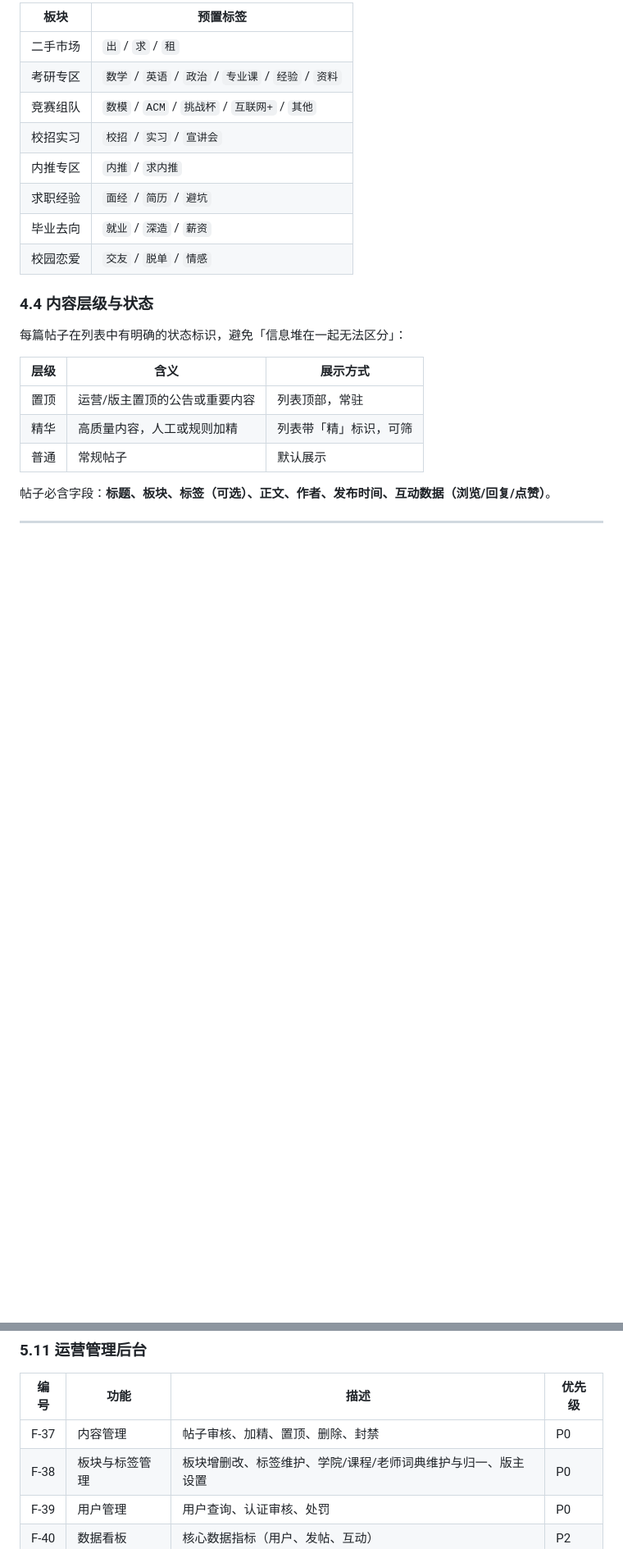
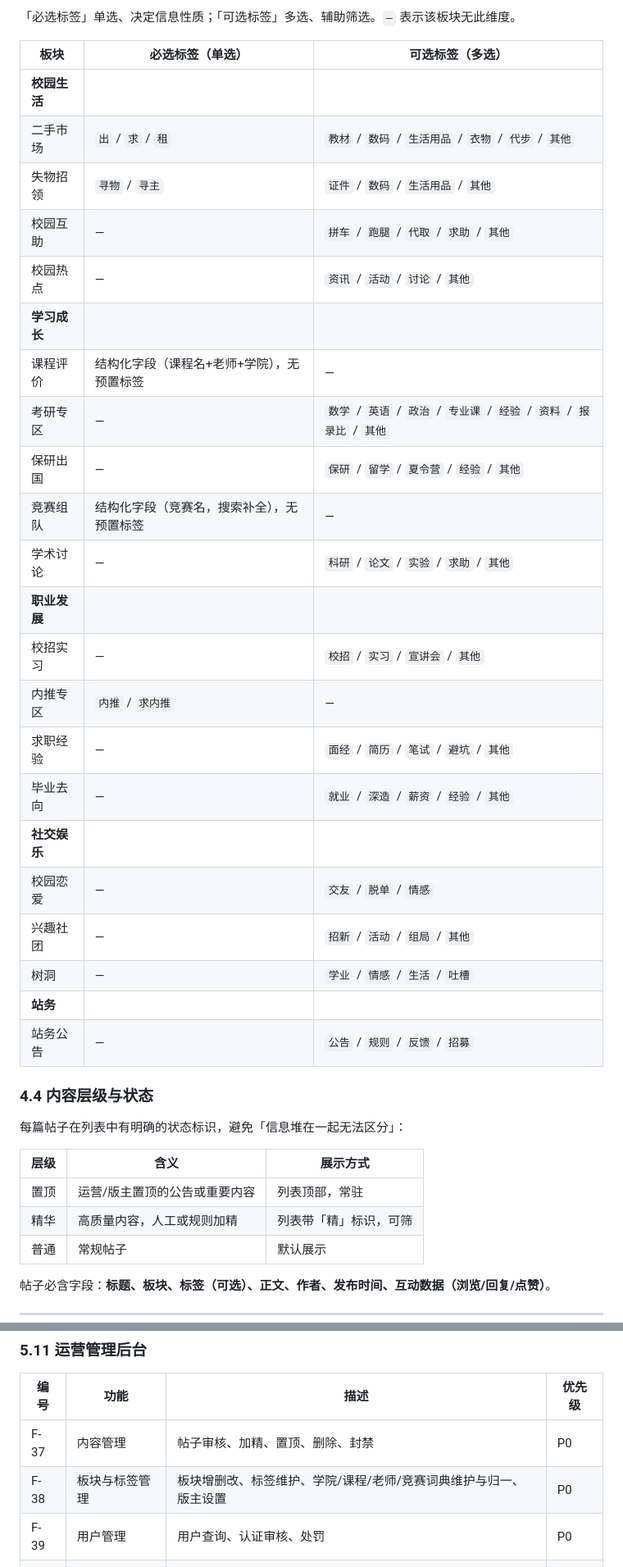
Before and after one commit to davisu-china/whu-campus-app, a Markdown page: docs/PRD-珞珈BBS-MVP.md, 2 parts joined by grey strips. Shown at 82% size. Rendered like a GitHub page; blank space fills up the shorter version.

Commit message:
docs: 补全各板块标签清单，竞赛组队改用词典+搜索补全
- 17 个板块标签补全为完整清单，区分必选/可选
- 竞赛组队改为结构化字段（竞赛名）+ 竞赛词典搜索补全
- 失物招领类目、树洞可选标签定稿
- 运营后台词典维护新增竞赛词典

Co-Authored-By: Claude Code <noreply@anthropic.com>

```diff
--- a/docs/PRD-珞珈BBS-MVP.md
+++ b/docs/PRD-珞珈BBS-MVP.md
@@ -178,14 +189,30 @@ MVP 阶段以 **在校学生** 为核心用户，教职工作为次级用户。
 
-| 板块 | 预置标签 |
-| --- | --- |
-| 二手市场 | `出` / `求` / `租` |
-| 考研专区 | `数学` / `英语` / `政治` / `专业课` / `经验` / `资料` |
-| 竞赛组队 | `数模` / `ACM` / `挑战杯` / `互联网+` / `其他` |
-| 校招实习 | `校招` / `实习` / `宣讲会` |
-| 内推专区 | `内推` / `求内推` |
-| 求职经验 | `面经` / `简历` / `避坑` |
-| 毕业去向 | `就业` / `深造` / `薪资` |
-| 校园恋爱 | `交友` / `脱单` / `情感` |
+「必选标签」单选、决定信息性质；「可选标签」多选、辅助筛选。`—` 表示该板块无此维度。
+
+| 板块 | 必选标签（单选） | 可选标签（多选） |
+| --- | --- | --- |
+| **校园生活** | | |
+| 二手市场 | `出` / `求` / `租` | `教材` / `数码` / `生活用品` / `衣物` / `代步` / `其他` |
+| 失物招领 | `寻物` / `寻主` | `证件` / `数码` / `生活用品` / `其他` |
+| 校园互助 | — | `拼车` / `跑腿` / `代取` / `求助` / `其他` |
+| 校园热点 | — | `资讯` / `活动` / `讨论` / `其他` |
+| **学习成长** | | |
+| 课程评价 | 结构化字段（课程名+老师+学院），无预置标签 | — |
+| 考研专区 | — | `数学` / `英语` / `政治` / `专业课` / `经验` / `资料` / `报录比` / `其他` |
+| 保研出国 | — | `保研` / `留学` / `夏令营` / `经验` / `其他` |
+| 竞赛组队 | 结构化字段（竞赛名，搜索补全），无预置标签 | — |
+| 学术讨论 | — | `科研` / `论文` / `实验` / `求助` / `其他` |
+| **职业发展** | | |
+| 校招实习 | — | `校招` / `实习` / `宣讲会` / `其他` |
+| 内推专区 | `内推` / `求内推` | — |
+| 求职经验 | — | `面经` / `简历` / `笔试` / `避坑` / `其他` |
+| 毕业去向 | — | `就业` / `深造` / `薪资` / `经验` / `其他` |
+| **社交娱乐** | | |
+| 校园恋爱 | — | `交友` / `脱单` / `情感` |
+| 兴趣社团 | — | `招新` / `活动` / `组局` / `其他` |
+| 树洞 | — | `学业` / `情感` / `生活` / `吐槽` |
+| **站务** | | |
+| 站务公告 | — | `公告` / `规则` / `反馈` / `招募` |
 
 ### 4.4 内容层级与状态
 
@@ -304,7 +331,7 @@ MVP 聚焦一条完整的内容闭环：**注册登录 → 浏览 → 发帖 →
 | 编号 | 功能 | 描述 | 优先级 |
 | --- | --- | --- | --- |
 | F-37 | 内容管理 | 帖子审核、加精、置顶、删除、封禁 | P0 |
-| F-38 | 板块与标签管理 | 板块增删改、标签维护、学院/课程/老师词典维护与归一、版主设置 | P0 |
+| F-38 | 板块与标签管理 | 板块增删改、标签维护、学院/课程/老师/竞赛词典维护与归一、版主设置 | P0 |
 | F-39 | 用户管理 | 用户查询、认证审核、处罚 | P0 |
 | F-40 | 数据看板 | 核心数据指标（用户、发帖、互动） | P2 |
 
```
Also changed, not shown: other parts of docs/PRD-珞珈BBS-MVP.md (+20 -9 lines).
